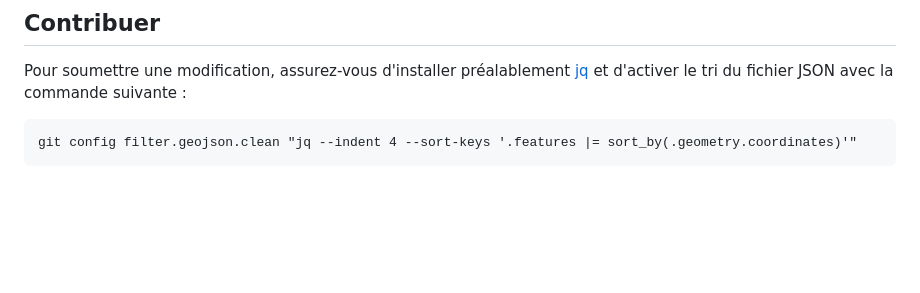
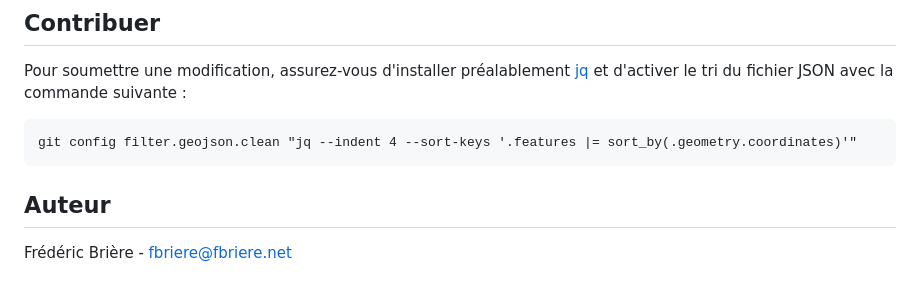
Before and after one commit to fbriere/openstreetmap-todo-sherbrooke, a Markdown page: README.md, the part around the change. Drawn GitHub-style; blank space fills up the shorter version.

Commit message:
Ajout d'une section Auteur

```diff
--- a/README.md
+++ b/README.md
@@ -77,3 +77,7 @@ Pour soumettre une modification, assurez-vous d'installer préalablement
 suivante :
 
     git config filter.geojson.clean "jq --indent 4 --sort-keys '.features |= sort_by(.geometry.coordinates)'"
+
+## Auteur
+
+Frédéric Brière - fbriere@fbriere.net
```
